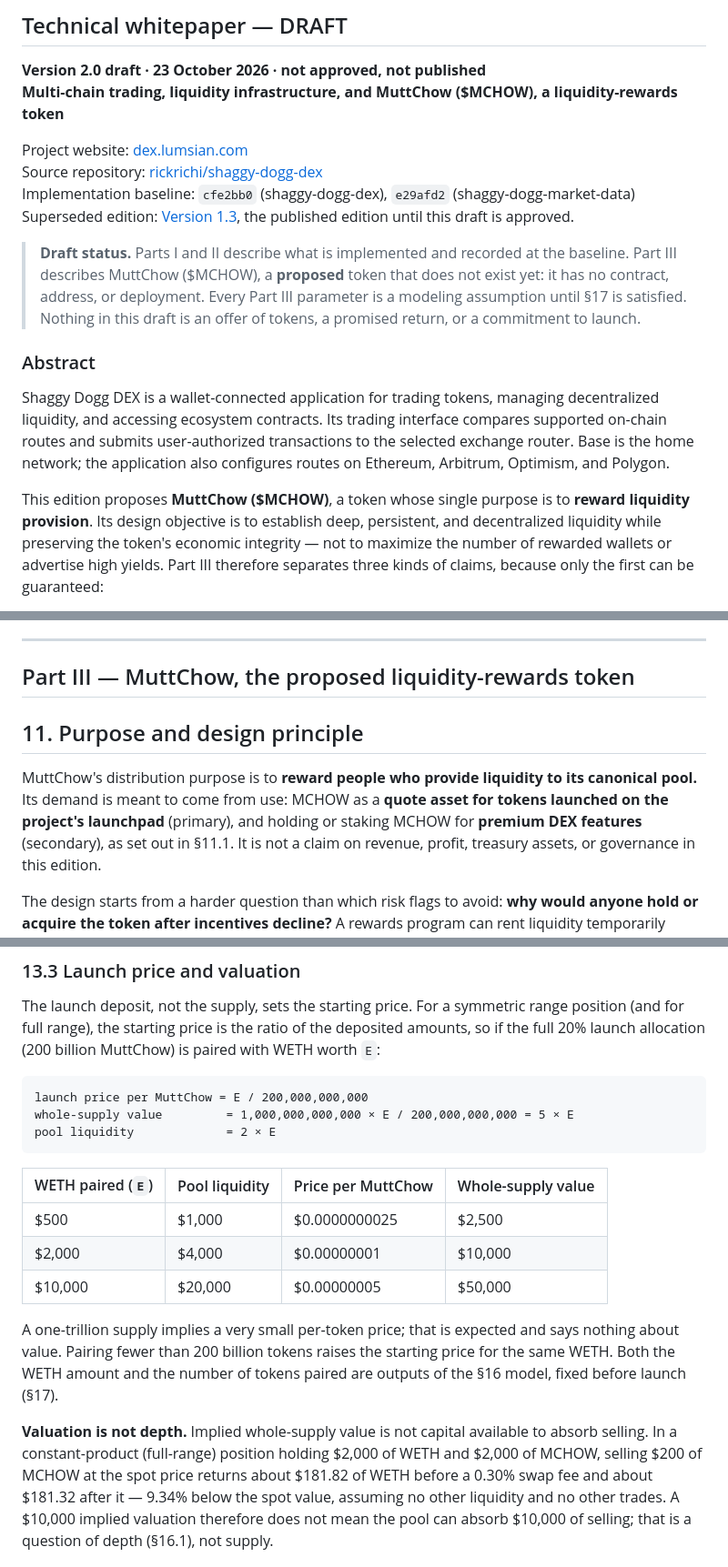
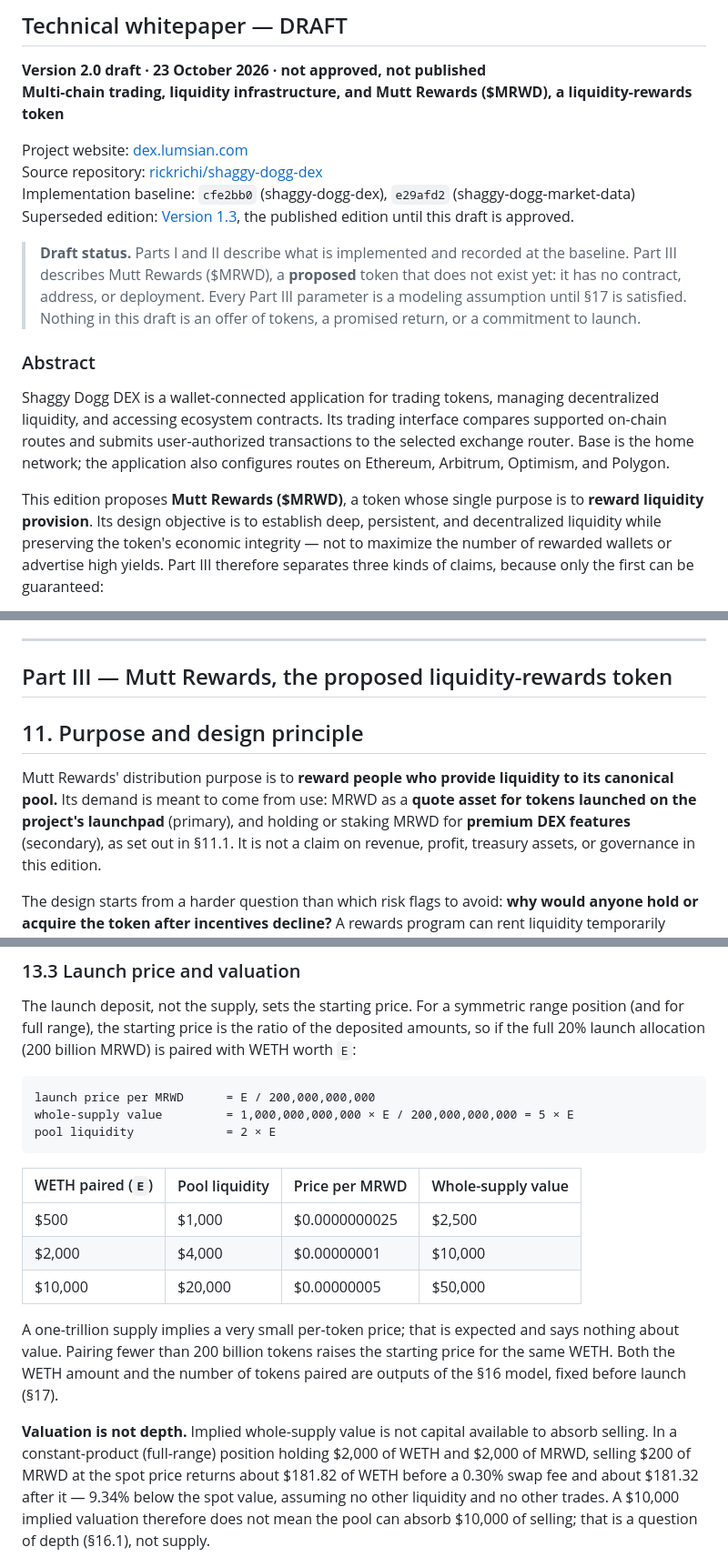
Before and after one commit to rickrichi/shaggy-dogg-dex, a Markdown page: docs/WHITEPAPER-v2.0-DRAFT.md, 3 parts joined by grey strips. Shown at 91% size. Drawn GitHub-style.

````diff
--- a/docs/WHITEPAPER-v2.0-DRAFT.md
+++ b/docs/WHITEPAPER-v2.0-DRAFT.md
@@ -3,7 +3,7 @@
 ## Technical whitepaper — DRAFT
 
 **Version 2.0 draft · 23 October 2026 · not approved, not published**\
-**Multi-chain trading, liquidity infrastructure, and MuttChow ($MCHOW), a liquidity-rewards token**
+**Multi-chain trading, liquidity infrastructure, and Mutt Rewards ($MRWD), a liquidity-rewards token**
 
 Project website: [dex.lumsian.com](https://dex.lumsian.com/)\
 Source repository: [rickrichi/shaggy-dogg-dex](https://github.com/rickrichi/shaggy-dogg-dex)\
@@ -11,7 +11,7 @@ Implementation baseline: `cfe2bb0` (shaggy-dogg-dex), `e29afd2` (shaggy-dogg-mar
 Superseded edition: [Version 1.3](./WHITEPAPER.md), the published edition until this draft is approved.
 
 > **Draft status.** Parts I and II describe what is implemented and recorded at the baseline.
-> Part III describes MuttChow ($MCHOW), a **proposed** token that does not exist yet: it has no
+> Part III describes Mutt Rewards ($MRWD), a **proposed** token that does not exist yet: it has no
 > contract, address, or deployment. Every Part III parameter is a modeling assumption until §17 is satisfied.
 > Nothing in this draft is an offer of tokens, a promised return, or a commitment to launch.
 
@@ -22,7 +22,7 @@ liquidity, and accessing ecosystem contracts. Its trading interface compares sup
 routes and submits user-authorized transactions to the selected exchange router. Base is the home
 network; the application also configures routes on Ethereum, Arbitrum, Optimism, and Polygon.
 
-This edition proposes **MuttChow ($MCHOW)**, a token whose single purpose is to **reward liquidity provision**. Its design
+This edition proposes **Mutt Rewards ($MRWD)**, a token whose single purpose is to **reward liquidity provision**. Its design
 objective is to establish deep, persistent, and decentralized liquidity while preserving the token's
 economic integrity — not to maximize the number of rewarded wallets or advertise high yields. Part III
 therefore separates three kinds of claims, because only the first can be guaranteed:
@@ -254,13 +254,13 @@ AMUTT FeeDiscountStaking `0x055BB4eD8d5464C25D71391E940ce53CA30845fC`, and the y
 
 ---
 
-## Part III — MuttChow, the proposed liquidity-rewards token
+## Part III — Mutt Rewards, the proposed liquidity-rewards token
 
 ## 11. Purpose and design principle
 
-MuttChow's distribution purpose is to **reward people who provide liquidity to its canonical pool.**
-Its demand is meant to come from use: MCHOW as a **quote asset for tokens launched on the project's
-launchpad** (primary), and holding or staking MCHOW for **premium DEX features** (secondary), as set
+Mutt Rewards' distribution purpose is to **reward people who provide liquidity to its canonical pool.**
+Its demand is meant to come from use: MRWD as a **quote asset for tokens launched on the project's
+launchpad** (primary), and holding or staking MRWD for **premium DEX features** (secondary), as set
 out in §11.1. It is not a claim on revenue, profit, treasury assets, or governance in this edition.
 
 The design starts from a harder question than which risk flags to avoid: **why would anyone hold or
@@ -423,15 +423,15 @@ at launch instead.
 The launch deposit, not the supply, sets the starting price. For a symmetric range position (and for
 full range), the starting
 price is the ratio of the deposited amounts, so if the full 20% launch allocation (200 billion
-MuttChow) is paired with WETH worth `E`:
+MRWD) is paired with WETH worth `E`:
 
 ```text
-launch price per MuttChow = E / 200,000,000,000
+launch price per MRWD      = E / 200,000,000,000
 whole-supply value         = 1,000,000,000,000 × E / 200,000,000,000 = 5 × E
 pool liquidity             = 2 × E
 ```
 
-| WETH paired (`E`) | Pool liquidity | Price per MuttChow | Whole-supply value |
+| WETH paired (`E`) | Pool liquidity | Price per MRWD | Whole-supply value |
 | --- | --- | --- | --- |
 | $500 | $1,000 | $0.0000000025 | $2,500 |
 | $2,000 | $4,000 | $0.00000001 | $10,000 |
@@ -442,7 +442,7 @@ value. Pairing fewer than 200 billion tokens raises the starting price for the s
 amount and the number of tokens paired are outputs of the §16 model, fixed before launch (§17).
 
 **Valuation is not depth.** Implied whole-supply value is not capital available to absorb selling. In
-a constant-product (full-range) position holding $2,000 of WETH and $2,000 of MCHOW, selling $200 of MCHOW at the spot
+a constant-product (full-range) position holding $2,000 of WETH and $2,000 of MRWD, selling $200 of MRWD at the spot
 price returns about $181.82 of WETH before a 0.30% swap fee and about $181.32 after it — 9.34% below
 the spot value, assuming no other liquidity and no other trades. A $10,000 implied valuation therefore
 does not mean the pool can absorb $10,000 of selling; that is a question of depth (§16.1), not supply.
````
Also changed, not shown: other parts of docs/WHITEPAPER-v2.0-DRAFT.md (+38 -38 lines).
